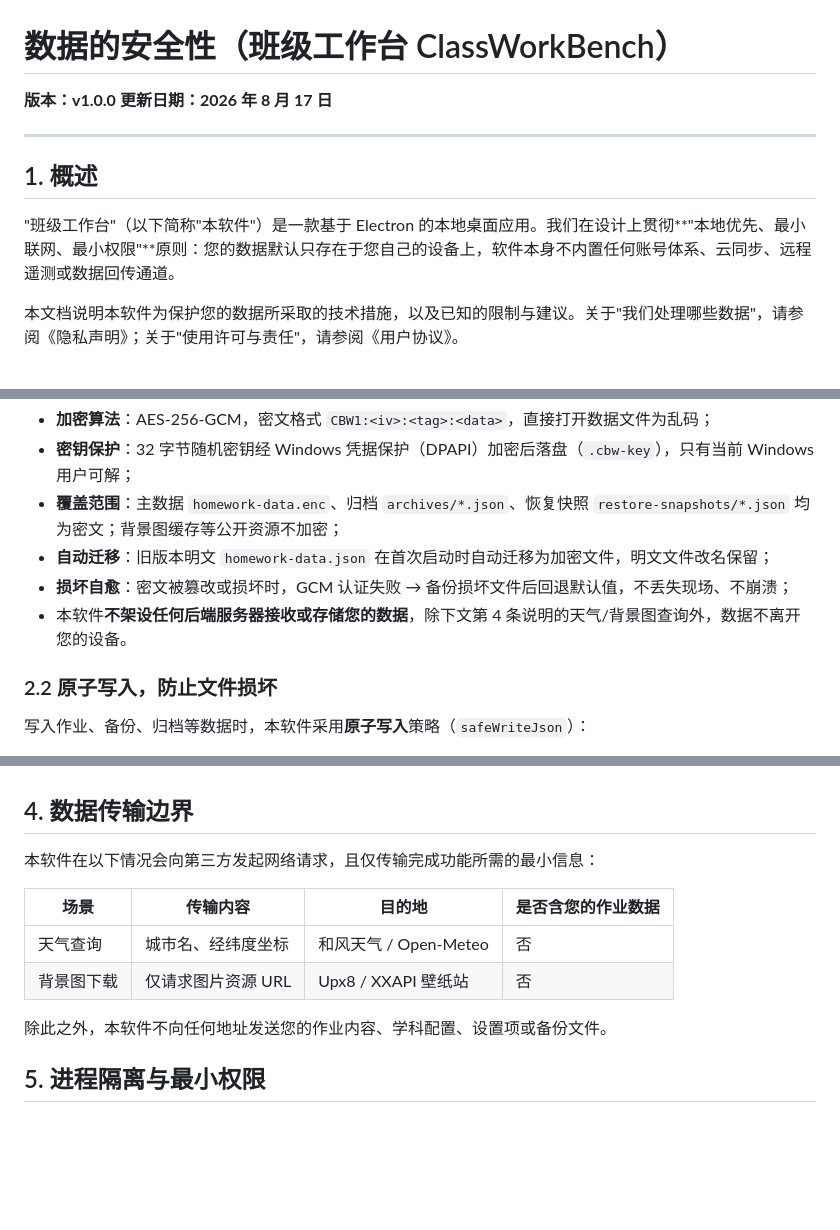
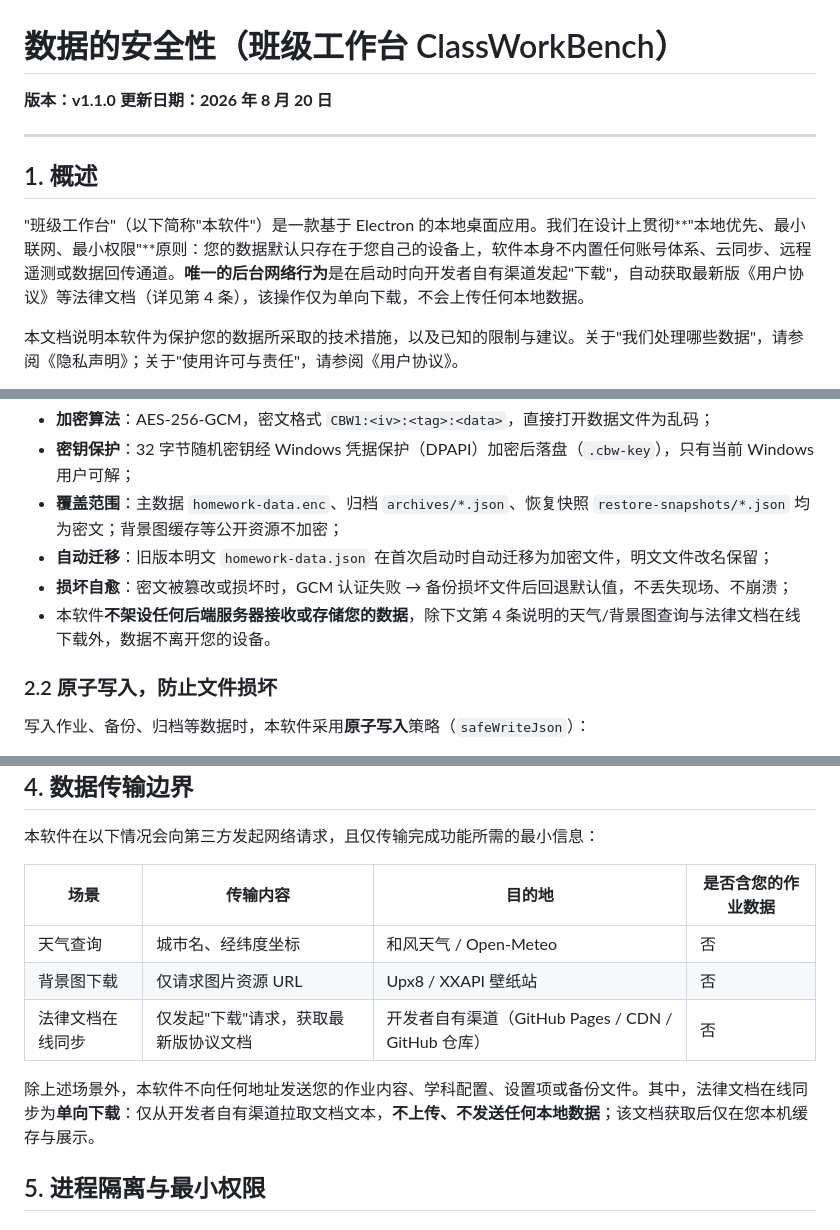
Before and after one commit to ClassWorkBench/classworkbench-site, a Markdown page: docs/SECURITY.md, 3 parts joined by grey strips. Drawn GitHub-style; blank space fills up the shorter version.

```diff
--- a/docs/SECURITY.md
+++ b/docs/SECURITY.md
@@ -1,13 +1,13 @@
 # 数据的安全性（班级工作台 ClassWorkBench）
 
-**版本：v1.0.0**
-**更新日期：2026 年 8 月 17 日**
+**版本：v1.1.0**
+**更新日期：2026 年 8 月 20 日**
 
 ---
 
 ## 1. 概述
 
-"班级工作台"（以下简称"本软件"）是一款基于 Electron 的本地桌面应用。我们在设计上贯彻**"本地优先、最小联网、最小权限"**原则：您的数据默认只存在于您自己的设备上，软件本身不内置任何账号体系、云同步、远程遥测或数据回传通道。
+"班级工作台"（以下简称"本软件"）是一款基于 Electron 的本地桌面应用。我们在设计上贯彻**"本地优先、最小联网、最小权限"**原则：您的数据默认只存在于您自己的设备上，软件本身不内置任何账号体系、云同步、远程遥测或数据回传通道。**唯一的后台网络行为**是在启动时向开发者自有渠道发起"下载"，自动获取最新版《用户协议》等法律文档（详见第 4 条），该操作仅为单向下载，不会上传任何本地数据。
 
 本文档说明本软件为保护您的数据所采取的技术措施，以及已知的限制与建议。关于"我们处理哪些数据"，请参阅《隐私声明》；关于"使用许可与责任"，请参阅《用户协议》。
 
@@ -24,7 +24,7 @@
 - **覆盖范围**：主数据 `homework-data.enc`、归档 `archives/*.json`、恢复快照 `restore-snapshots/*.json` 均为密文；背景图缓存等公开资源不加密；
 - **自动迁移**：旧版本明文 `homework-data.json` 在首次启动时自动迁移为加密文件，明文文件改名保留；
 - **损坏自愈**：密文被篡改或损坏时，GCM 认证失败 → 备份损坏文件后回退默认值，不丢失现场、不崩溃；
-- 本软件**不架设任何后端服务器接收或存储您的数据**，除下文第 4 条说明的天气/背景图查询外，数据不离开您的设备。
+- 本软件**不架设任何后端服务器接收或存储您的数据**，除下文第 4 条说明的天气/背景图查询与法律文档在线下载外，数据不离开您的设备。
 
 ### 2.2 原子写入，防止文件损坏
 
@@ -67,8 +67,9 @@
 |---|---|---|---|
 | 天气查询 | 城市名、经纬度坐标 | 和风天气 / Open-Meteo | 否 |
 | 背景图下载 | 仅请求图片资源 URL | Upx8 / XXAPI 壁纸站 | 否 |
+| 法律文档在线同步 | 仅发起"下载"请求，获取最新版协议文档 | 开发者自有渠道（GitHub Pages / CDN / GitHub 仓库） | 否 |
 
-除此之外，本软件不向任何地址发送您的作业内容、学科配置、设置项或备份文件。
+除上述场景外，本软件不向任何地址发送您的作业内容、学科配置、设置项或备份文件。其中，法律文档在线同步为**单向下载**：仅从开发者自有渠道拉取文档文本，**不上传、不发送任何本地数据**；该文档获取后仅在您本机缓存与展示。
 
 ## 5. 进程隔离与最小权限
 
```
Also changed, not shown: docs/AGREEMENT.md (+5 -4 lines), docs/PRIVACY.md (+17 -6 lines).
